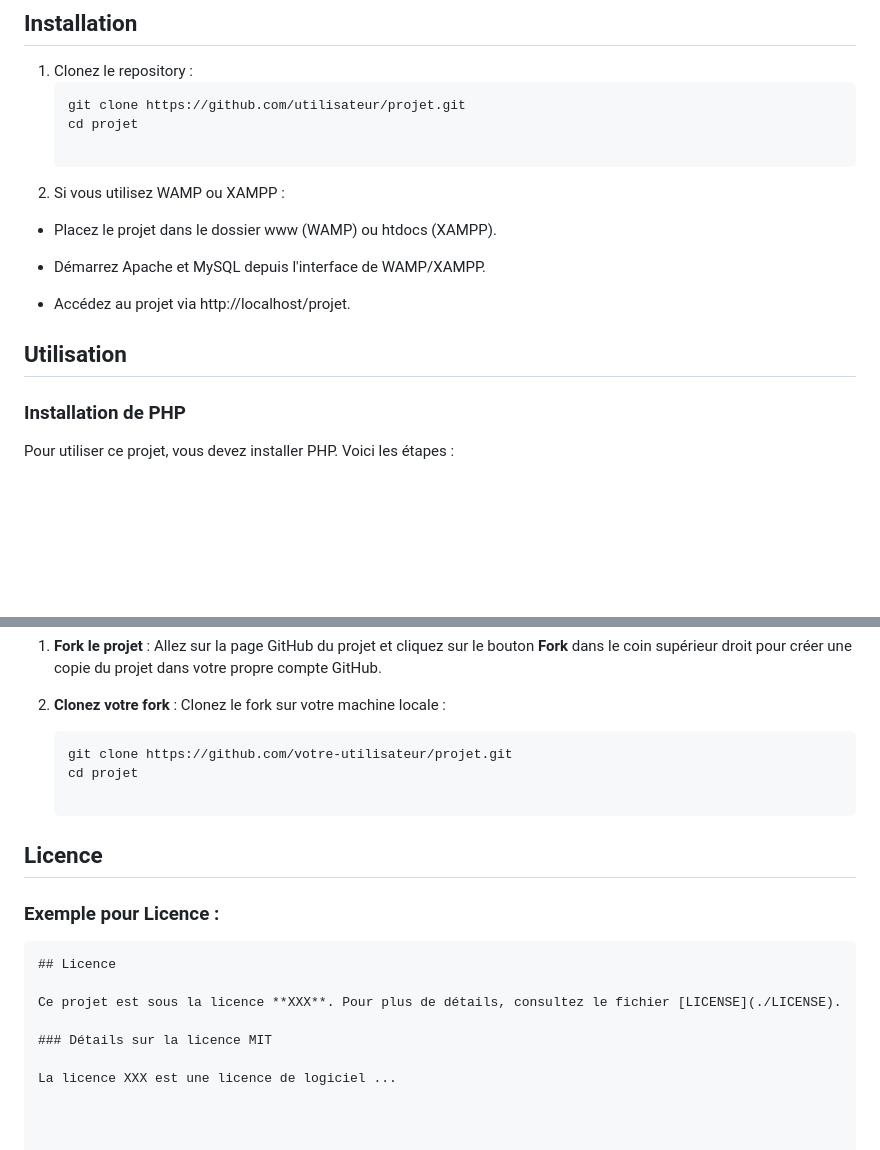
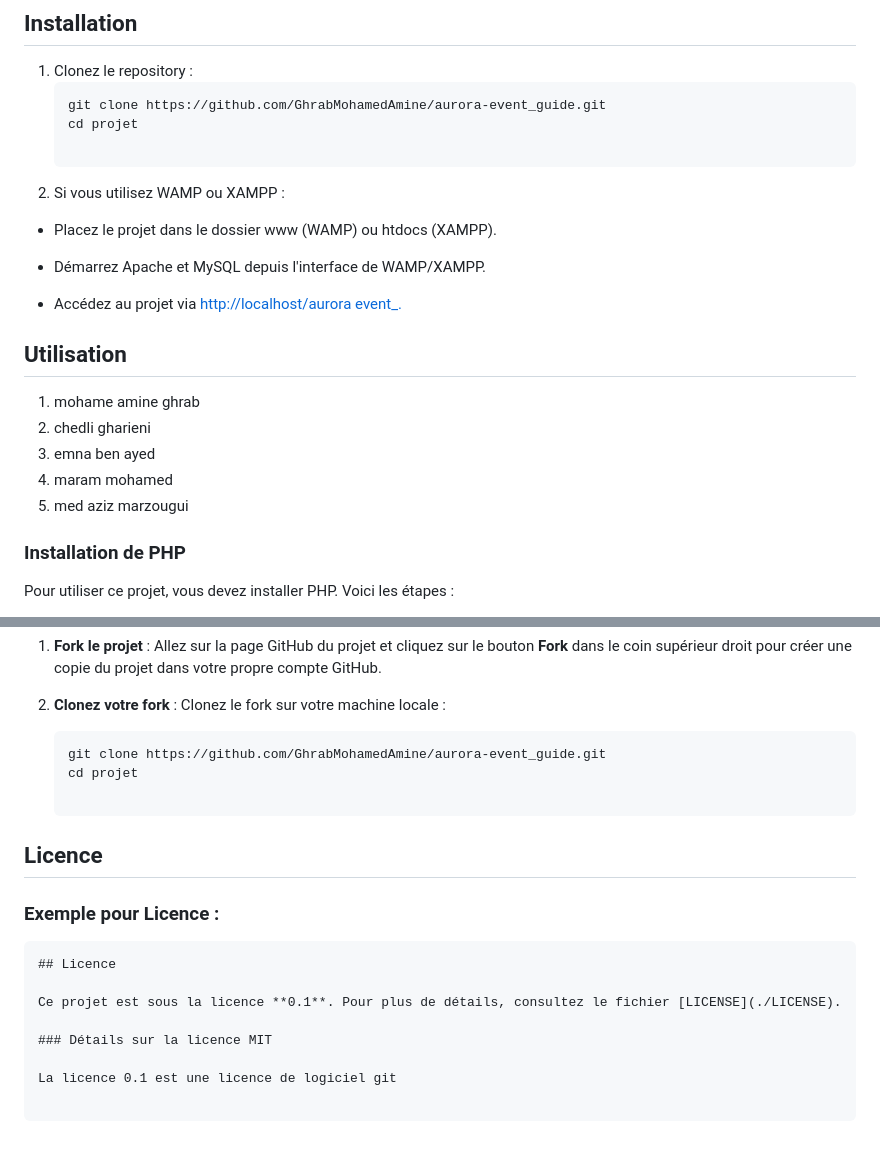
Before and after one commit to GhrabMohamedAmine/aurora-event_guide, a Markdown page: README.md, 2 parts joined by grey strips. Rendered like a GitHub page; blank space fills up the shorter version.

Commit message:
Mise à jour du fichier README

````diff
--- a/README.md
+++ b/README.md
@@ -14,7 +14,7 @@ Nous développons une application web innovante qui permet aux organisateurs de
 
 1. Clonez le repository :
    ```bash
-   git clone https://github.com/utilisateur/projet.git
+   git clone https://github.com/GhrabMohamedAmine/aurora-event_guide.git
    cd projet
 
 2. Si vous utilisez WAMP ou XAMPP :
@@ -23,11 +23,16 @@ Nous développons une application web innovante qui permet aux organisateurs de
 
 * Démarrez Apache et MySQL depuis l'interface de WAMP/XAMPP.
 
-* Accédez au projet via http://localhost/projet.
+* Accédez au projet via [http://localhost/aurora event_.](https://github.com/GhrabMohamedAmine/aurora-event_guide)
 
 
 
 ## Utilisation
+1. mohame amine ghrab
+2. chedli gharieni
+3. emna ben ayed
+4. maram mohamed
+5. med aziz marzougui
 
 ### Installation de PHP
 
@@ -73,7 +78,7 @@ Si vous souhaitez contribuer, suivez les étapes ci-dessous pour faire un **fork
 
 2. **Clonez votre fork** : Clonez le fork sur votre machine locale :
    ```bash
-   git clone https://github.com/votre-utilisateur/projet.git
+   git clone https://github.com/GhrabMohamedAmine/aurora-event_guide.git
    cd projet
 
 ## Licence
@@ -83,8 +88,8 @@ Si vous souhaitez contribuer, suivez les étapes ci-dessous pour faire un **fork
 ```markdown
 ## Licence
 
-Ce projet est sous la licence **XXX**. Pour plus de détails, consultez le fichier [LICENSE](./LICENSE).
+Ce projet est sous la licence **0.1**. Pour plus de détails, consultez le fichier [LICENSE](./LICENSE).
 
 ### Détails sur la licence MIT
 
-La licence XXX est une licence de logiciel ...
+La licence 0.1 est une licence de logiciel git
````
